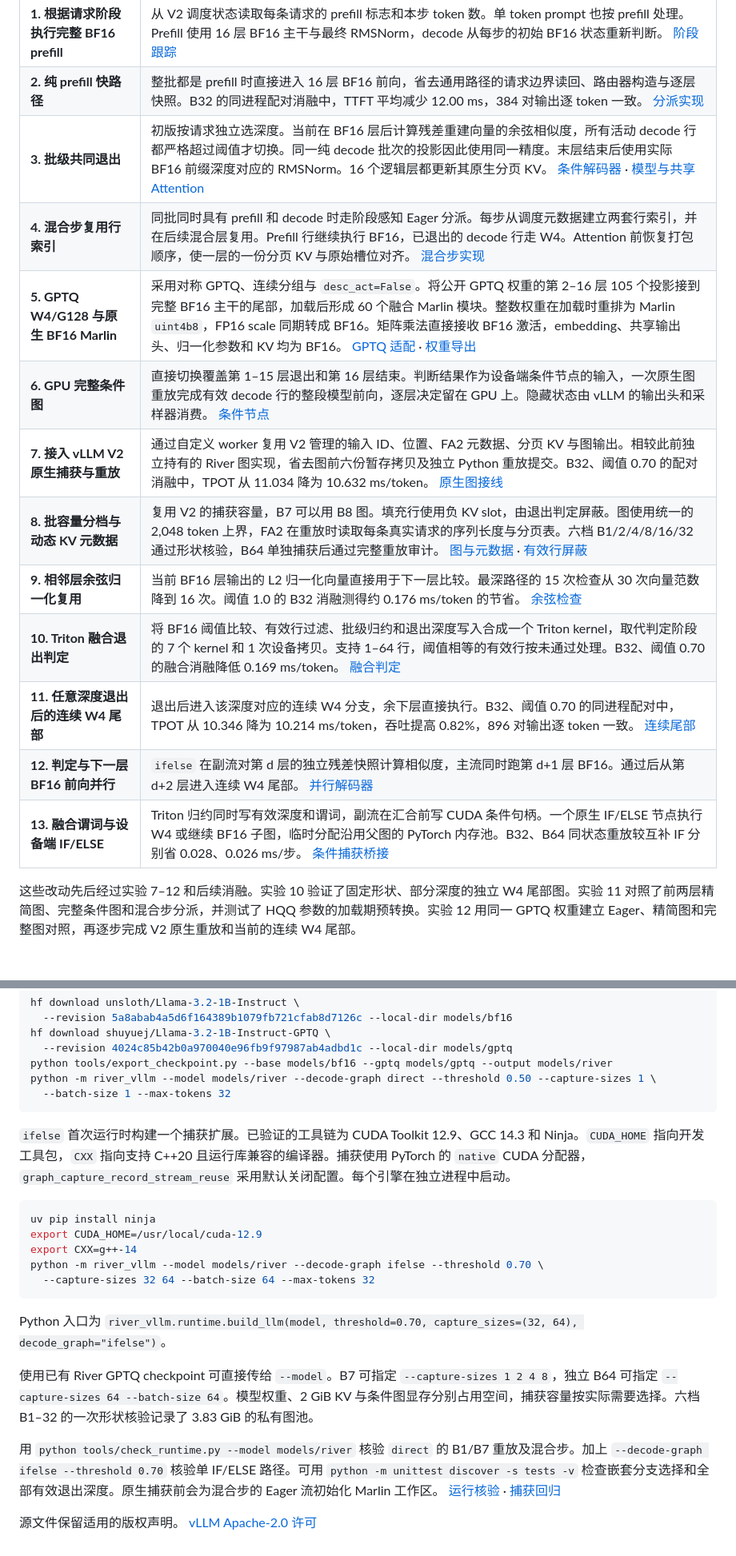
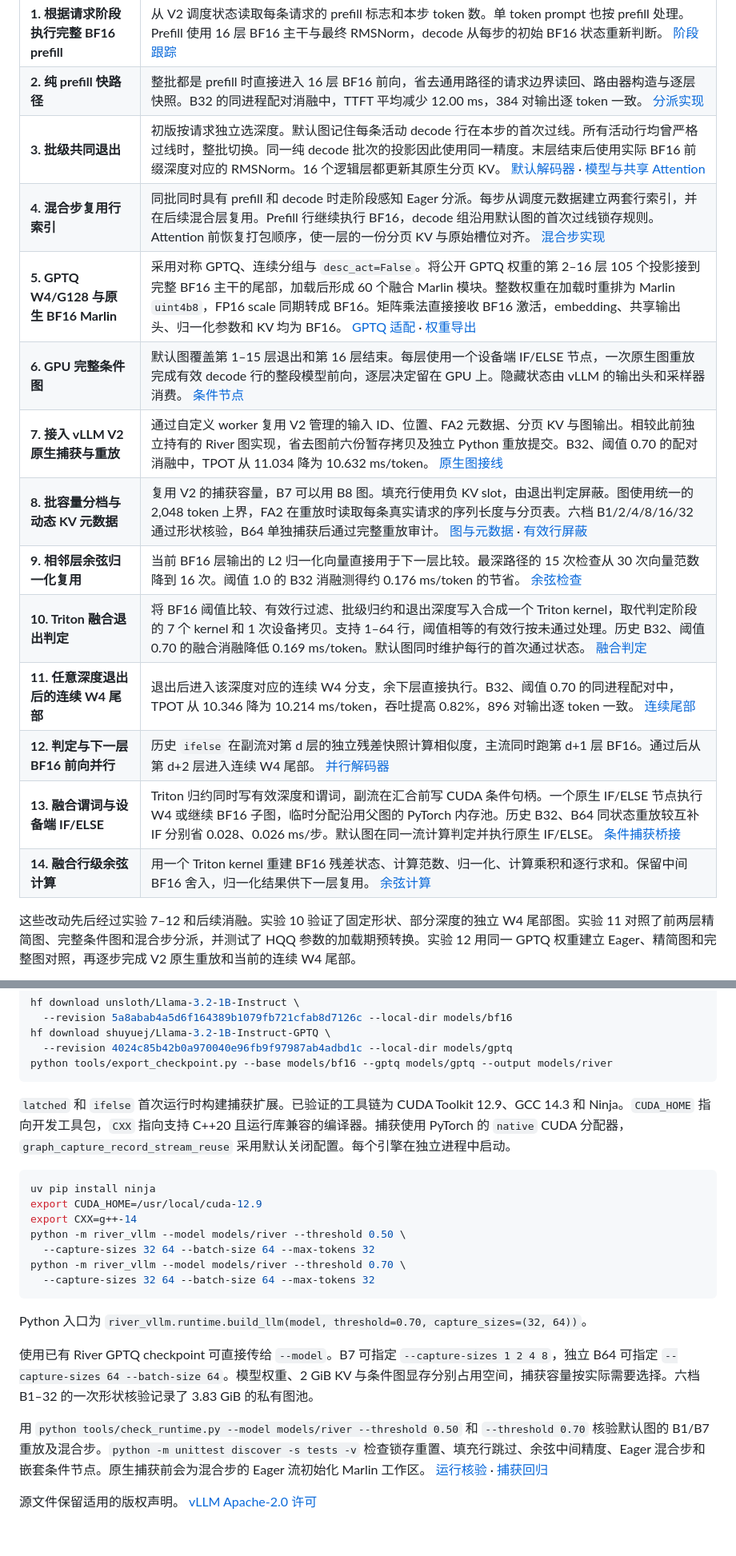
Before and after one commit to zhujiace/River-vLLM, a Markdown page: README.md, 2 parts joined by grey strips. Shown at 80% size. Rendered like a GitHub page; blank space fills up the shorter version.

````diff
--- a/README.md
+++ b/README.md
@@ -19,8 +16,8 @@ River-vLLM 把 River-LLM 的动态精度切换接入 vLLM 0.32 的原生解码 C
 |---|---|
 | **1. 根据请求阶段执行完整 BF16 prefill** | 从 V2 调度状态读取每条请求的 prefill 标志和本步 token 数。单 token prompt 也按 prefill 处理。Prefill 使用 16 层 BF16 主干与最终 RMSNorm，decode 从每步的初始 BF16 状态重新判断。 [阶段跟踪](river_vllm/worker.py) |
 | **2. 纯 prefill 快路径** | 整批都是 prefill 时直接进入 16 层 BF16 前向，省去通用路径的请求边界读回、路由器构造与逐层快照。B32 的同进程配对消融中，TTFT 平均减少 12.00 ms，384 对输出逐 token 一致。 [分派实现](river_vllm/eager.py) |
-| **3. 批级共同退出** | 初版按请求独立选深度。当前在 BF16 层后计算残差重建向量的余弦相似度，所有活动 decode 行都严格超过阈值才切换。同一纯 decode 批次的投影因此使用同一精度。末层结束后使用实际 BF16 前缀深度对应的 RMSNorm。16 个逻辑层都更新其原生分页 KV。 [条件解码器](river_vllm/conditional_decode.py) · [模型与共享 Attention](river_vllm/model.py) |
-| **4. 混合步复用行索引** | 同批同时具有 prefill 和 decode 时走阶段感知 Eager 分派。每步从调度元数据建立两套行索引，并在后续混合层复用。Prefill 行继续执行 BF16，已退出的 decode 行走 W4。Attention 前恢复打包顺序，使一层的一份分页 KV 与原始槽位对齐。 [混合步实现](river_vllm/eager.py) |
+| **3. 批级共同退出** | 初版按请求独立选深度。默认图记住每条活动 decode 行在本步的首次过线。所有活动行均曾严格过线时，整批切换。同一纯 decode 批次的投影因此使用同一精度。末层结束后使用实际 BF16 前缀深度对应的 RMSNorm。16 个逻辑层都更新其原生分页 KV。 [默认解码器](river_vllm/latched.py) · [模型与共享 Attention](river_vllm/model.py) |
+| **4. 混合步复用行索引** | 同批同时具有 prefill 和 decode 时走阶段感知 Eager 分派。每步从调度元数据建立两套行索引，并在后续混合层复用。Prefill 行继续执行 BF16，decode 组沿用默认图的首次过线锁存规则。Attention 前恢复打包顺序，使一层的一份分页 KV 与原始槽位对齐。 [混合步实现](river_vllm/eager.py) |
 | **5. GPTQ W4/G128 与原生 BF16 Marlin** | 采用对称 GPTQ、连续分组与 `desc_act=False`。将公开 GPTQ 权重的第 2–16 层 105 个投影接到完整 BF16 主干的尾部，加载后形成 60 个融合 Marlin 模块。整数权重在加载时重排为 Marlin `uint4b8`，FP16 scale 同期转成 BF16。矩阵乘法直接接收 BF16 激活，embedding、共享输出头、归一化参数和 KV 均为 BF16。 [GPTQ 适配](river_vllm/gptq.py) · [权重导出](tools/export_checkpoint.py) |
-| **6. GPU 完整条件图** | 直接切换覆盖第 1–15 层退出和第 16 层结束。判断结果作为设备端条件节点的输入，一次原生图重放完成有效 decode 行的整段模型前向，逐层决定留在 GPU 上。隐藏状态由 vLLM 的输出头和采样器消费。 [条件节点](river_vllm/conditional_decode.py) |
+| **6. GPU 完整条件图** | 默认图覆盖第 1–15 层退出和第 16 层结束。每层使用一个设备端 IF/ELSE 节点，一次原生图重放完成有效 decode 行的整段模型前向，逐层决定留在 GPU 上。隐藏状态由 vLLM 的输出头和采样器消费。 [条件节点](river_vllm/latched.py) |
 | **7. 接入 vLLM V2 原生捕获与重放** | 通过自定义 worker 复用 V2 管理的输入 ID、位置、FA2 元数据、分页 KV 与图输出。相较此前独立持有的 River 图实现，省去图前六份暂存拷贝及独立 Python 重放提交。B32、阈值 0.70 的配对消融中，TPOT 从 11.034 降为 10.632 ms/token。 [原生图接线](river_vllm/native.py) |
@@ -28,8 +25,9 @@ River-vLLM 把 River-LLM 的动态精度切换接入 vLLM 0.32 的原生解码 C
 | **9. 相邻层余弦归一化复用** | 当前 BF16 层输出的 L2 归一化向量直接用于下一层比较。最深路径的 15 次检查从 30 次向量范数降到 16 次。阈值 1.0 的 B32 消融测得约 0.176 ms/token 的节省。 [余弦检查](river_vllm/conditional_decode.py) |
-| **10. Triton 融合退出判定** | 将 BF16 阈值比较、有效行过滤、批级归约和退出深度写入合成一个 Triton kernel，取代判定阶段的 7 个 kernel 和 1 次设备拷贝。支持 1–64 行，阈值相等的有效行按未通过处理。B32、阈值 0.70 的融合消融降低 0.169 ms/token。 [融合判定](river_vllm/conditional_decode.py) |
+| **10. Triton 融合退出判定** | 将 BF16 阈值比较、有效行过滤、批级归约和退出深度写入合成一个 Triton kernel，取代判定阶段的 7 个 kernel 和 1 次设备拷贝。支持 1–64 行，阈值相等的有效行按未通过处理。历史 B32、阈值 0.70 的融合消融降低 0.169 ms/token。默认图同时维护每行的首次通过状态。 [融合判定](river_vllm/latched.py) |
 | **11. 任意深度退出后的连续 W4 尾部** | 退出后进入该深度对应的连续 W4 分支，余下层直接执行。B32、阈值 0.70 的同进程配对中，TPOT 从 10.346 降为 10.214 ms/token，吞吐提高 0.82%，896 对输出逐 token 一致。 [连续尾部](river_vllm/conditional_decode.py) |
-| **12. 判定与下一层 BF16 前向并行** | `ifelse` 在副流对第 d 层的独立残差快照计算相似度，主流同时跑第 d+1 层 BF16。通过后从第 d+2 层进入连续 W4 尾部。 [并行解码器](river_vllm/ifelse.py) |
-| **13. 融合谓词与设备端 IF/ELSE** | Triton 归约同时写有效深度和谓词，副流在汇合前写 CUDA 条件句柄。一个原生 IF/ELSE 节点执行 W4 或继续 BF16 子图，临时分配沿用父图的 PyTorch 内存池。B32、B64 同状态重放较互补 IF 分别省 0.028、0.026 ms/步。 [条件捕获桥接](river_vllm/ifelse_bridge.cpp) |
+| **12. 判定与下一层 BF16 前向并行** | 历史 `ifelse` 在副流对第 d 层的独立残差快照计算相似度，主流同时跑第 d+1 层 BF16。通过后从第 d+2 层进入连续 W4 尾部。 [并行解码器](river_vllm/ifelse.py) |
+| **13. 融合谓词与设备端 IF/ELSE** | Triton 归约同时写有效深度和谓词，副流在汇合前写 CUDA 条件句柄。一个原生 IF/ELSE 节点执行 W4 或继续 BF16 子图，临时分配沿用父图的 PyTorch 内存池。历史 B32、B64 同状态重放较互补 IF 分别省 0.028、0.026 ms/步。默认图在同一流计算判定并执行原生 IF/ELSE。 [条件捕获桥接](river_vllm/ifelse_bridge.cpp) |
+| **14. 融合行级余弦计算** | 用一个 Triton kernel 重建 BF16 残差状态、计算范数、归一化、计算乘积和逐行求和。保留中间 BF16 舍入，归一化结果供下一层复用。 [余弦计算](river_vllm/latched.py) |
 
 这些改动先后经过实验 7–12 和后续消融。实验 10 验证了固定形状、部分深度的独立 W4 尾部图。实验 11 对照了前两层精简图、完整条件图和混合步分派，并测试了 HQQ 参数的加载期预转换。实验 12 用同一 GPTQ 权重建立 Eager、精简图和完整图对照，再逐步完成 V2 原生重放和当前的连续 W4 尾部。
 
@@ -98,24 +122,24 @@ hf download unsloth/Llama-3.2-1B-Instruct \
 hf download shuyuej/Llama-3.2-1B-Instruct-GPTQ \
   --revision 4024c85b42b0a970040e96fb9f97987ab4adbd1c --local-dir models/gptq
 python tools/export_checkpoint.py --base models/bf16 --gptq models/gptq --output models/river
-python -m river_vllm --model models/river --decode-graph direct --threshold 0.50 --capture-sizes 1 \
-  --batch-size 1 --max-tokens 32
 ```
 
-`ifelse` 首次运行时构建一个捕获扩展。已验证的工具链为 CUDA Toolkit 12.9、GCC 14.3 和 Ninja。`CUDA_HOME` 指向开发工具包，`CXX` 指向支持 C++20 且运行库兼容的编译器。捕获使用 PyTorch 的 `native` CUDA 分配器，`graph_capture_record_stream_reuse` 采用默认关闭配置。每个引擎在独立进程中启动。
+`latched` 和 `ifelse` 首次运行时构建捕获扩展。已验证的工具链为 CUDA Toolkit 12.9、GCC 14.3 和 Ninja。`CUDA_HOME` 指向开发工具包，`CXX` 指向支持 C++20 且运行库兼容的编译器。捕获使用 PyTorch 的 `native` CUDA 分配器，`graph_capture_record_stream_reuse` 采用默认关闭配置。每个引擎在独立进程中启动。
 
 ```bash
 uv pip install ninja
 export CUDA_HOME=/usr/local/cuda-12.9
 export CXX=g++-14
-python -m river_vllm --model models/river --decode-graph ifelse --threshold 0.70 \
+python -m river_vllm --model models/river --threshold 0.50 \
+  --capture-sizes 32 64 --batch-size 64 --max-tokens 32
+python -m river_vllm --model models/river --threshold 0.70 \
   --capture-sizes 32 64 --batch-size 64 --max-tokens 32
 ```
 
-Python 入口为 `river_vllm.runtime.build_llm(model, threshold=0.70, capture_sizes=(32, 64), decode_graph="ifelse")`。
+Python 入口为 `river_vllm.runtime.build_llm(model, threshold=0.70, capture_sizes=(32, 64))`。
 
 使用已有 River GPTQ checkpoint 可直接传给 `--model`。B7 可指定 `--capture-sizes 1 2 4 8`，独立 B64 可指定 `--capture-sizes 64 --batch-size 64`。模型权重、2 GiB KV 与条件图显存分别占用空间，捕获容量按实际需要选择。六档 B1–32 的一次形状核验记录了 3.83 GiB 的私有图池。
 
-用 `python tools/check_runtime.py --model models/river` 核验 `direct` 的 B1/B7 重放及混合步。加上 `--decode-graph ifelse --threshold 0.70` 核验单 IF/ELSE 路径。可用 `python -m unittest discover -s tests -v` 检查嵌套分支选择和全部有效退出深度。原生捕获前会为混合步的 Eager 流初始化 Marlin 工作区。 [运行核验](tools/check_runtime.py) · [捕获回归](tests/test_ifelse.py)
+用 `python tools/check_runtime.py --model models/river --threshold 0.50` 和 `--threshold 0.70` 核验默认图的 B1/B7 重放及混合步。`python -m unittest discover -s tests -v` 检查锁存重置、填充行跳过、余弦中间精度、Eager 混合步和嵌套条件节点。原生捕获前会为混合步的 Eager 流初始化 Marlin 工作区。 [运行核验](tools/check_runtime.py) · [捕获回归](tests/test_ifelse.py)
 
 源文件保留适用的版权声明。 [vLLM Apache-2.0 许可](LICENSES/Apache-2.0.txt)
````
Also changed, not shown: other parts of README.md (+34 -11 lines), docs/unified-exits.png (added), 10 other files.
